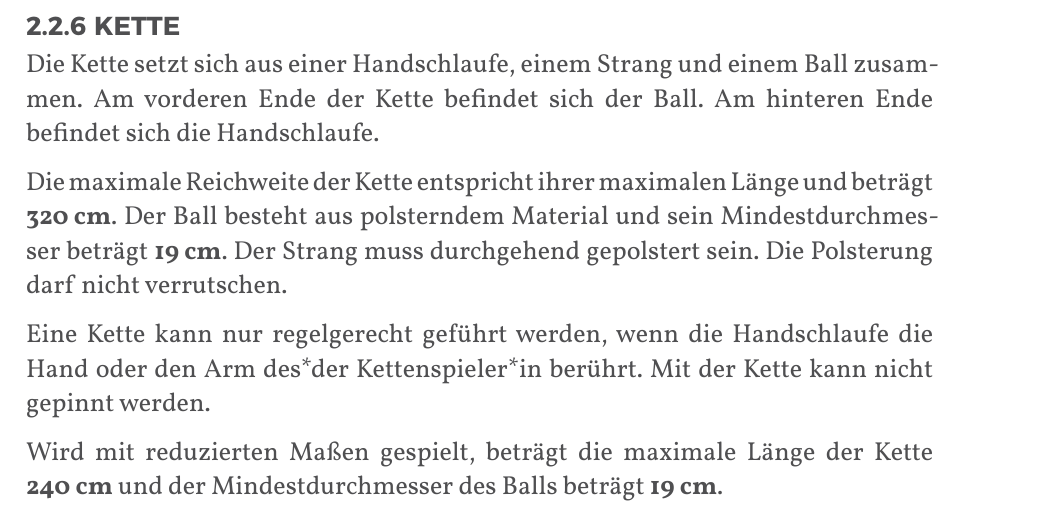
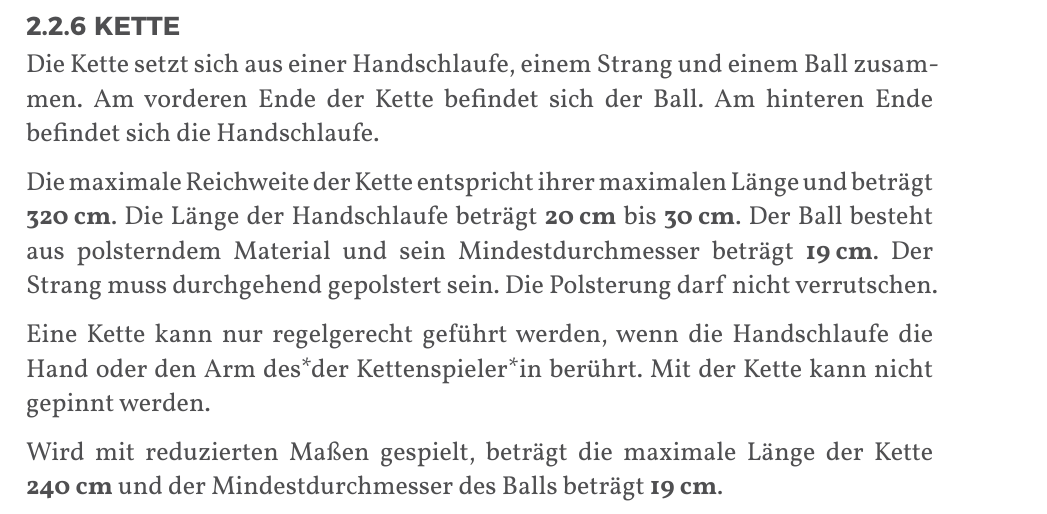
Before and after one commit to JuggerGermany/Regelwerk, a Typst document (typst/regelwerk.typ, which reads typst/pompfen/kette.typ): part of page 15 of 40, cut so that both start at the same text. Compiled offline with Typst 0.15.

Commit message:
range 20-30 cm

```diff
--- a/typst/pompfen/kette.typ
+++ b/typst/pompfen/kette.typ
@@ -6,6 +6,7 @@ Am vorderen Ende der Kette befindet sich der Ball.
 Am hinteren Ende befindet sich die Handschlaufe.
 
 Die maximale Reichweite der Kette entspricht ihrer maximalen Länge und beträgt #strong[320_cm].
+Die Länge der Handschlaufe beträgt #strong[20_cm] bis #strong[30_cm].
 Der Ball besteht aus polsterndem Material und sein Mindestdurchmesser beträgt #strong[19_cm].
 Der Strang muss durchgehend gepolstert sein.
 Die Polsterung darf nicht verrutschen.
```
